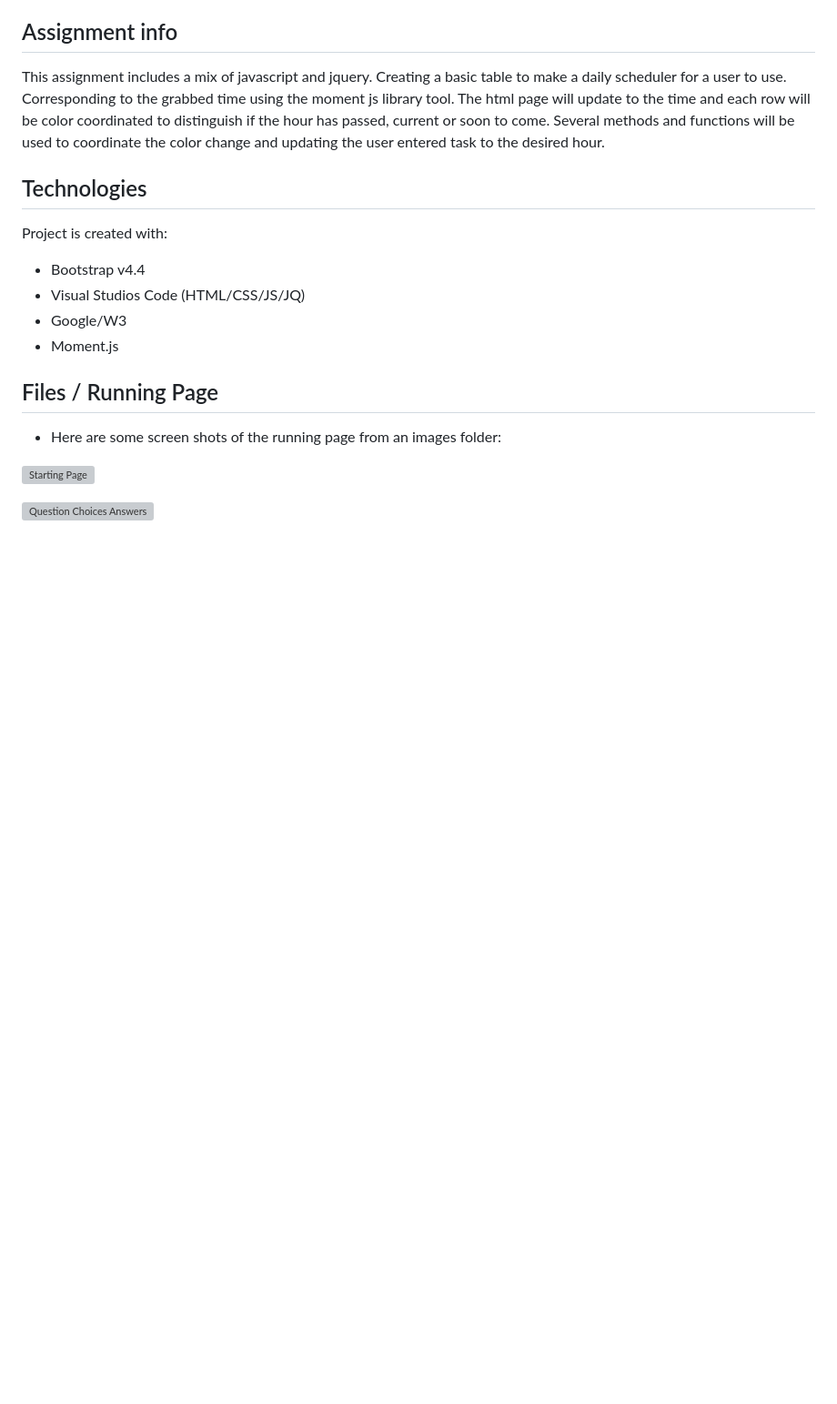
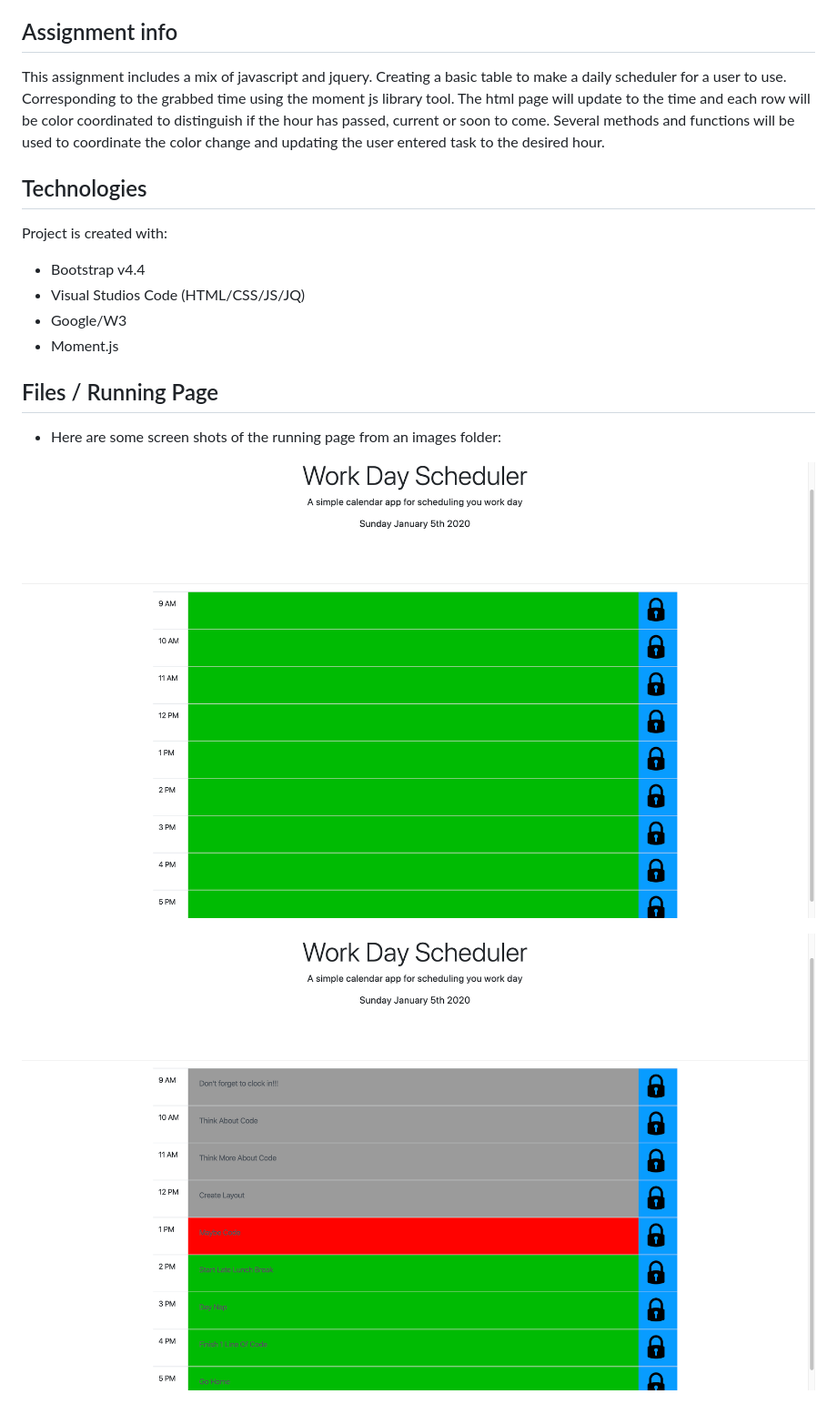
Before and after one commit to ohhhhhwhen/Work-Day-Scheduler, a Markdown page: README.md, the part around the change printed below. Shown: that part at 91% size. GitHub-like rendering; pictures changed too: images/before-work.png (added), images/during-work.png (added); blank space fills up the shorter version; grey boxes are pictures that could not be loaded.

```diff
--- a/README.md
+++ b/README.md
@@ -27,7 +27,7 @@ Project is created with:
 ## Files / Running Page
 * Here are some screen shots of the running page from an images folder:
 
- ![Starting Page](images/quiz-start.png)
+ ![Starting Page](images/before-work.png)
 
- ![Question Choices Answers](images/qca.png)
+ ![During Work Page Update](images/during-work.png)
 
```
Also changed, not shown: other parts of README.md (+0 -3 lines).
